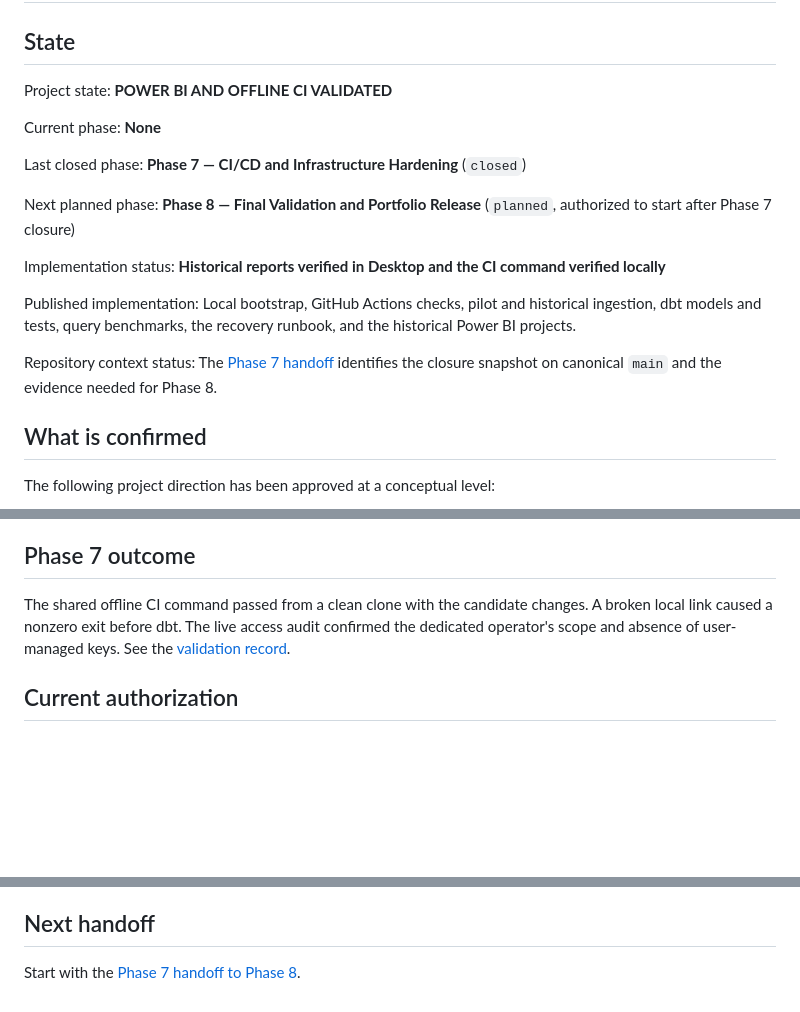
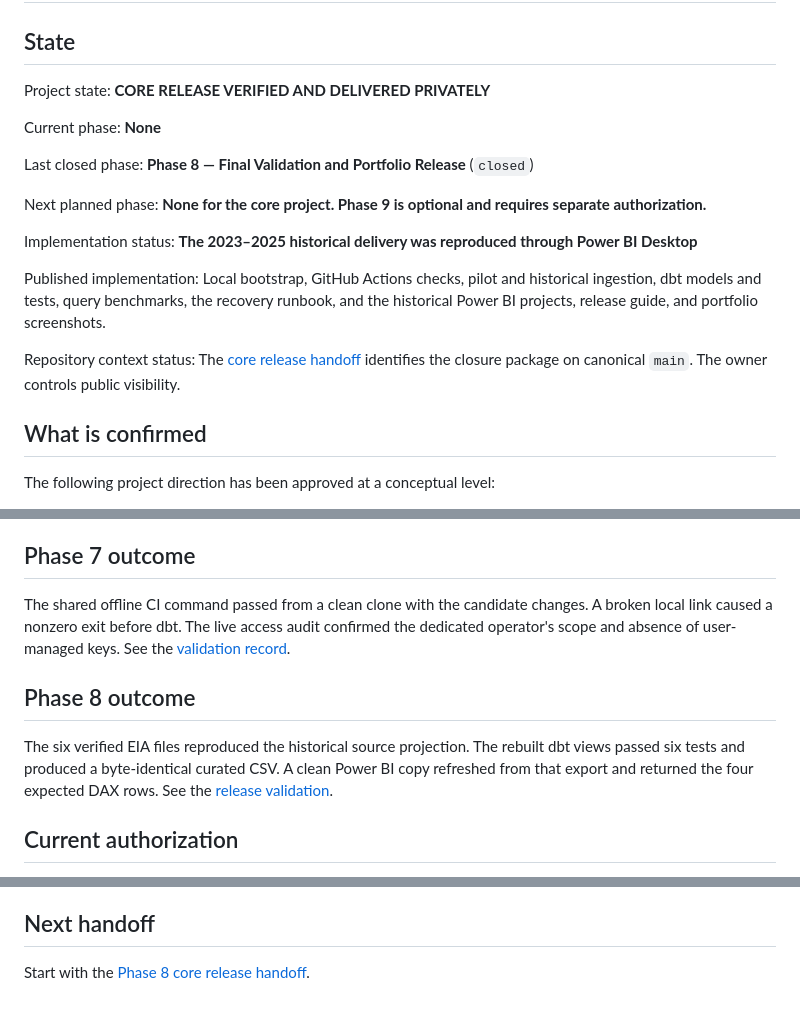
Before and after one commit to angel-wm/gridpulse-energy-analytics, a Markdown page: CURRENT_STATE.md, 3 parts joined by grey strips. Rendered like a GitHub page; blank space fills up the shorter version.

```diff
--- a/CURRENT_STATE.md
+++ b/CURRENT_STATE.md
@@ -2,27 +2,26 @@
 
 ## State
 
-Project state: **POWER BI AND OFFLINE CI VALIDATED**
+Project state: **CORE RELEASE VERIFIED AND DELIVERED PRIVATELY**
 
 Current phase: **None**
 
-Last closed phase: **Phase 7 — CI/CD and Infrastructure Hardening** (`closed`)
+Last closed phase: **Phase 8 — Final Validation and Portfolio Release** (`closed`)
 
 Next planned phase:
-**Phase 8 — Final Validation and Portfolio Release** (`planned`,
-authorized to start after Phase 7 closure)
+**None for the core project. Phase 9 is optional and requires separate authorization.**
 
 Implementation status:
-**Historical reports verified in Desktop and the CI command verified locally**
+**The 2023–2025 historical delivery was reproduced through Power BI Desktop**
 
 Published implementation:
 Local bootstrap, GitHub Actions checks, pilot and historical ingestion,
 dbt models and tests, query benchmarks, the recovery runbook, and the
-historical Power BI projects.
+historical Power BI projects, release guide, and portfolio screenshots.
 
 Repository context status:
-The [Phase 7 handoff](docs/handoffs/phase-7-to-8.md) identifies the closure
-snapshot on canonical `main` and the evidence needed for Phase 8.
+The [core release handoff](docs/handoffs/phase-8-release.md) identifies the
+closure package on canonical `main`. The owner controls public visibility.
 
 ## What is confirmed
 
@@ -132,6 +131,13 @@ changes. A broken local link caused a nonzero exit before dbt. The live
 access audit confirmed the dedicated operator's scope and absence of
 user-managed keys. See the [validation record](docs/validation/phase-7-ci-hardening.md).
 
+## Phase 8 outcome
+
+The six verified EIA files reproduced the historical source projection.
+The rebuilt dbt views passed six tests and produced a byte-identical curated
+CSV. A clean Power BI copy refreshed from that export and returned the four
+expected DAX rows. See the [release validation](docs/validation/phase-8-release.md).
+
 ## Current authorization
 
 The user explicitly authorized Phase 6 on 2026-11-26. The scope covers the
@@ -155,4 +161,4 @@ When resuming GridPulse:
 
 ## Next handoff
 
-Start with the [Phase 7 handoff to Phase 8](docs/handoffs/phase-7-to-8.md).
+Start with the [Phase 8 core release handoff](docs/handoffs/phase-8-release.md).
```
Also changed, not shown: README.md (+43 -93 lines), docs/handoffs/phase-8-release.md (added, +23 -0 lines), docs/phase-8-release.md (added, +65 -0 lines), docs/validation/phase-8-release.md (added, +35 -0 lines), docs/assets/gridpulse-demand.png (added), docs/assets/gridpulse-forecast.png (added).
